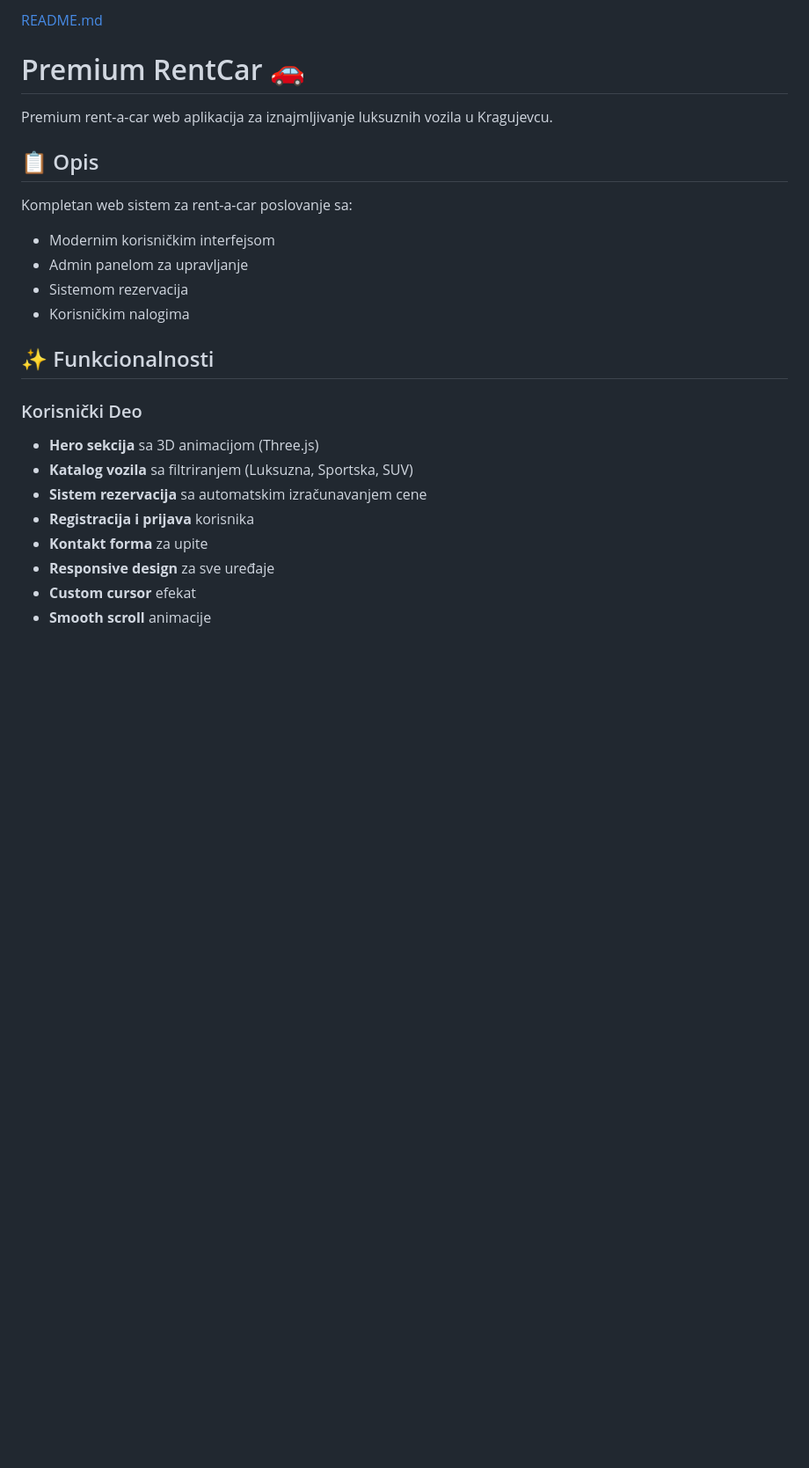
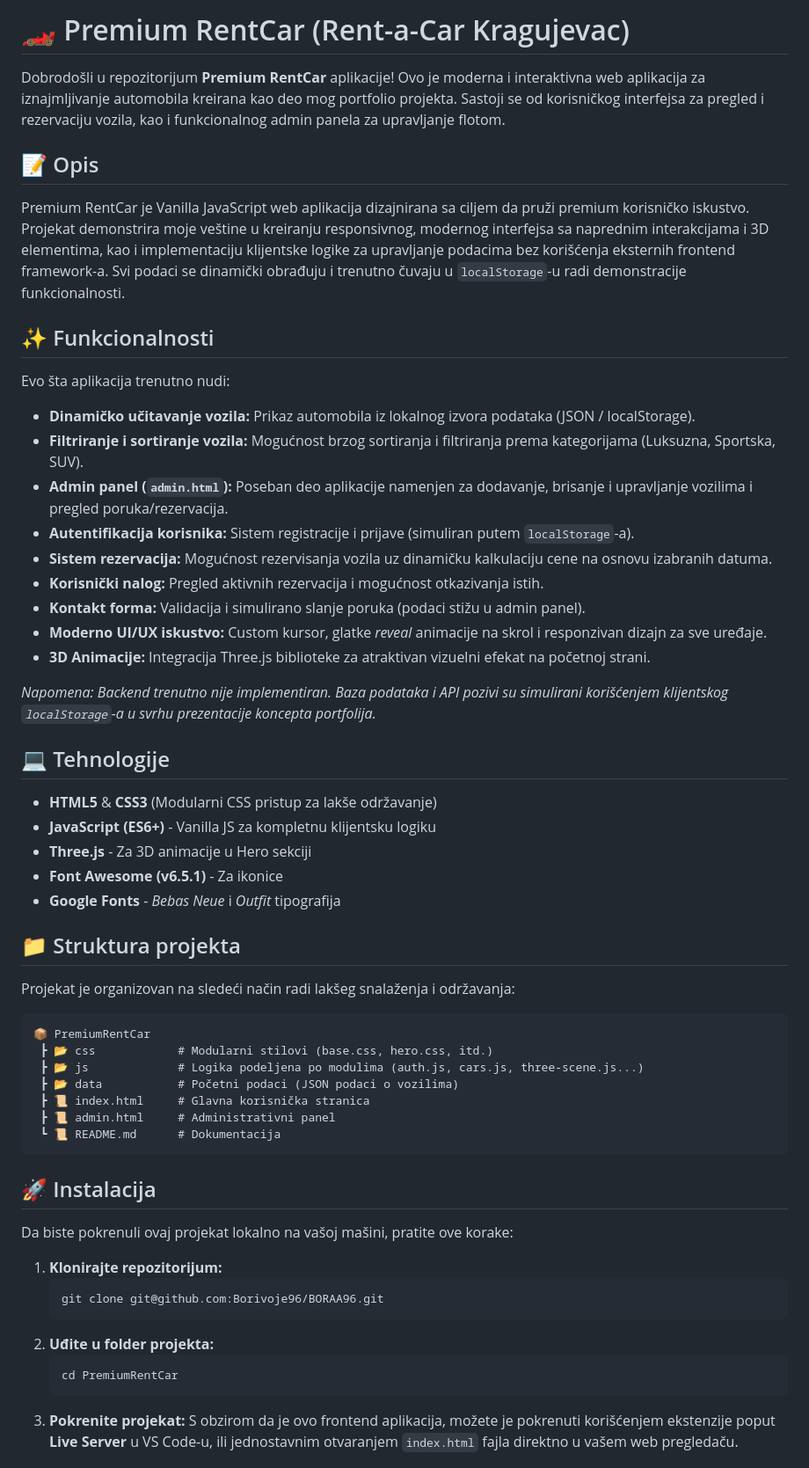
Before and after one commit to Borivoje96/BORAA96, a Markdown page: README.md, the part around one of its changes. Shown at 88% size. Rendered like a GitHub page; blank space fills up the shorter version.

Commit message:
Revise README for clarity and detail
Updated the README to enhance project description, features, and installation instructions.

````diff
--- a/README.md
+++ b/README.md
@@ -1,24 +1,61 @@
-[README.md](https://github.com/user-attachments/files/27289363/README.md)
-# Premium RentCar 🚗
+# 🏎️ Premium RentCar (Rent-a-Car Kragujevac)
 
-Premium rent-a-car web aplikacija za iznajmljivanje luksuznih vozila u Kragujevcu.
+Dobrodošli u repozitorijum **Premium RentCar** aplikacije! Ovo je moderna i interaktivna web aplikacija za iznajmljivanje automobila kreirana kao deo mog portfolio projekta. Sastoji se od korisničkog interfejsa za pregled i rezervaciju vozila, kao i funkcionalnog admin panela za upravljanje flotom.
 
-## 📋 Opis
+## 📝 Opis
 
-Kompletan web sistem za rent-a-car poslovanje sa:
-- Modernim korisničkim interfejsom
-- Admin panelom za upravljanje
-- Sistemom rezervacija
-- Korisničkim nalogima
+Premium RentCar je Vanilla JavaScript web aplikacija dizajnirana sa ciljem da pruži premium korisničko iskustvo. Projekat demonstrira moje veštine u kreiranju responsivnog, modernog interfejsa sa naprednim interakcijama i 3D elementima, kao i implementaciju klijentske logike za upravljanje podacima bez korišćenja eksternih frontend framework-a. Svi podaci se dinamički obrađuju i trenutno čuvaju u `localStorage`-u radi demonstracije funkcionalnosti.
 
 ## ✨ Funkcionalnosti
 
-### Korisnički Deo
-- **Hero sekcija** sa 3D animacijom (Three.js)
-- **Katalog vozila** sa filtriranjem (Luksuzna, Sportska, SUV)
-- **Sistem rezervacija** sa automatskim izračunavanjem cene
-- **Registracija i prijava** korisnika
-- **Kontakt forma** za upite
-- **Responsive design** za sve uređaje
-- **Custom cursor** efekat
-- **Smooth scroll** animacije
+Evo šta aplikacija trenutno nudi:
+
+- **Dinamičko učitavanje vozila:** Prikaz automobila iz lokalnog izvora podataka (JSON / localStorage).
+- **Filtriranje i sortiranje vozila:** Mogućnost brzog sortiranja i filtriranja prema kategorijama (Luksuzna, Sportska, SUV).
+- **Admin panel (`admin.html`):** Poseban deo aplikacije namenjen za dodavanje, brisanje i upravljanje vozilima i pregled poruka/rezervacija.
+- **Autentifikacija korisnika:** Sistem registracije i prijave (simuliran putem `localStorage`-a).
+- **Sistem rezervacija:** Mogućnost rezervisanja vozila uz dinamičku kalkulaciju cene na osnovu izabranih datuma.
+- **Korisnički nalog:** Pregled aktivnih rezervacija i mogućnost otkazivanja istih.
+- **Kontakt forma:** Validacija i simulirano slanje poruka (podaci stižu u admin panel).
+- **Moderno UI/UX iskustvo:** Custom kursor, glatke *reveal* animacije na skrol i responzivan dizajn za sve uređaje.
+- **3D Animacije:** Integracija Three.js biblioteke za atraktivan vizuelni efekat na početnoj strani.
+
+*Napomena: Backend trenutno nije implementiran. Baza podataka i API pozivi su simulirani korišćenjem klijentskog `localStorage`-a u svrhu prezentacije koncepta portfolija.*
+
+## 💻 Tehnologije
+
+- **HTML5** & **CSS3** (Modularni CSS pristup za lakše održavanje)
+- **JavaScript (ES6+)** - Vanilla JS za kompletnu klijentsku logiku
+- **Three.js** - Za 3D animacije u Hero sekciji
+- **Font Awesome (v6.5.1)** - Za ikonice
+- **Google Fonts** - *Bebas Neue* i *Outfit* tipografija
+
+## 📁 Struktura projekta
+
+Projekat je organizovan na sledeći način radi lakšeg snalaženja i održavanja:
+
+```text
+📦 PremiumRentCar
+ ┣ 📂 css            # Modularni stilovi (base.css, hero.css, itd.)
+ ┣ 📂 js             # Logika podeljena po modulima (auth.js, cars.js, three-scene.js...)
+ ┣ 📂 data           # Početni podaci (JSON podaci o vozilima)
+ ┣ 📜 index.html     # Glavna korisnička stranica
+ ┣ 📜 admin.html     # Administrativni panel
+ ┗ 📜 README.md      # Dokumentacija
+```
+
+## 🚀 Instalacija
+
+Da biste pokrenuli ovaj projekat lokalno na vašoj mašini, pratite ove korake:
+
+1. **Klonirajte repozitorijum:**
+   ```bash
+   git clone git@github.com:Borivoje96/BORAA96.git
+   ```
+2. **Uđite u folder projekta:**
+   ```bash
+   cd PremiumRentCar
+   ```
+3. **Pokrenite projekat:**
+   S obzirom da je ovo frontend aplikacija, možete je pokrenuti korišćenjem ekstenzije poput **Live Server** u VS Code-u, ili jednostavnim otvaranjem `index.html` fajla direktno u vašem web pregledaču.
+
````
Also changed, not shown: other parts of README.md (+24 -116 lines).
